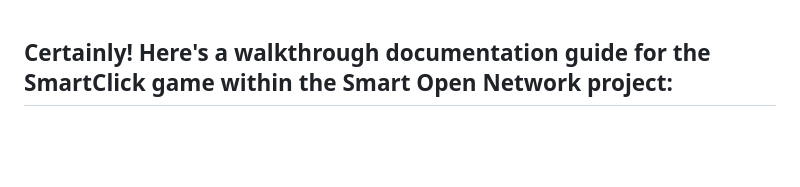
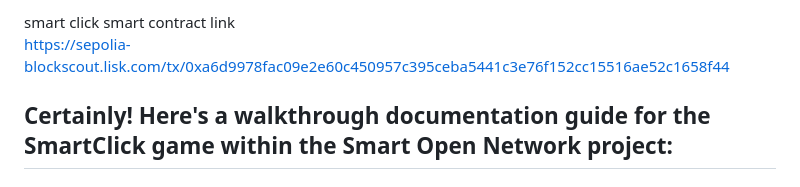
Before and after one commit to hakikicode/SmartClick, a Markdown page: README.md, the part around the change. GitHub-like rendering; blank space fills up the shorter version.

```diff
--- a/README.md
+++ b/README.md
@@ -1,3 +1,6 @@
+smart click smart contract link
+              https://sepolia-blockscout.lisk.com/tx/0xa6d9978fac09e2e60c450957c395ceba5441c3e76f152cc15516ae52c1658f44
+
  Certainly! Here's a walkthrough documentation guide for the SmartClick game within the Smart Open Network project:
 ---
 # SmartClick Game Walkthrough
```
